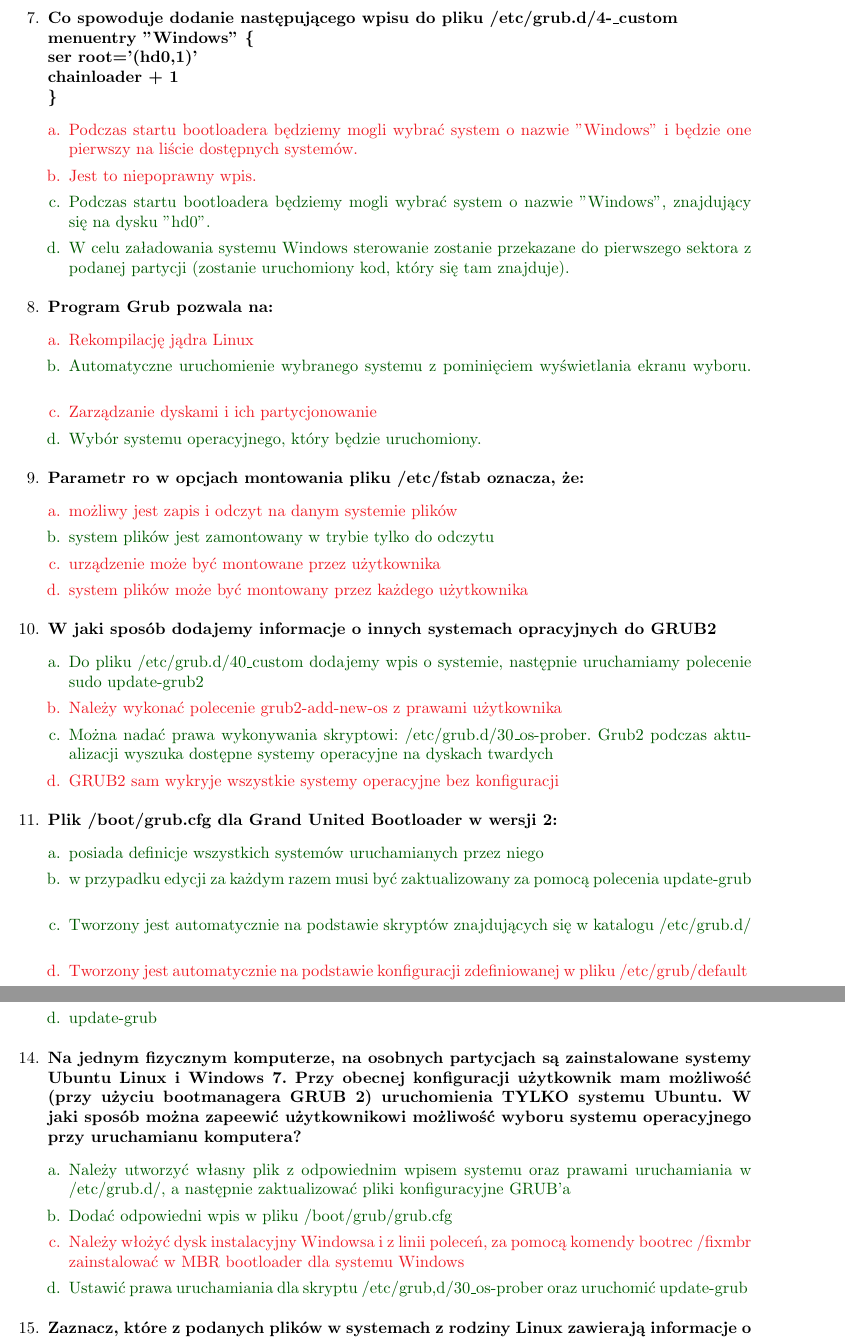
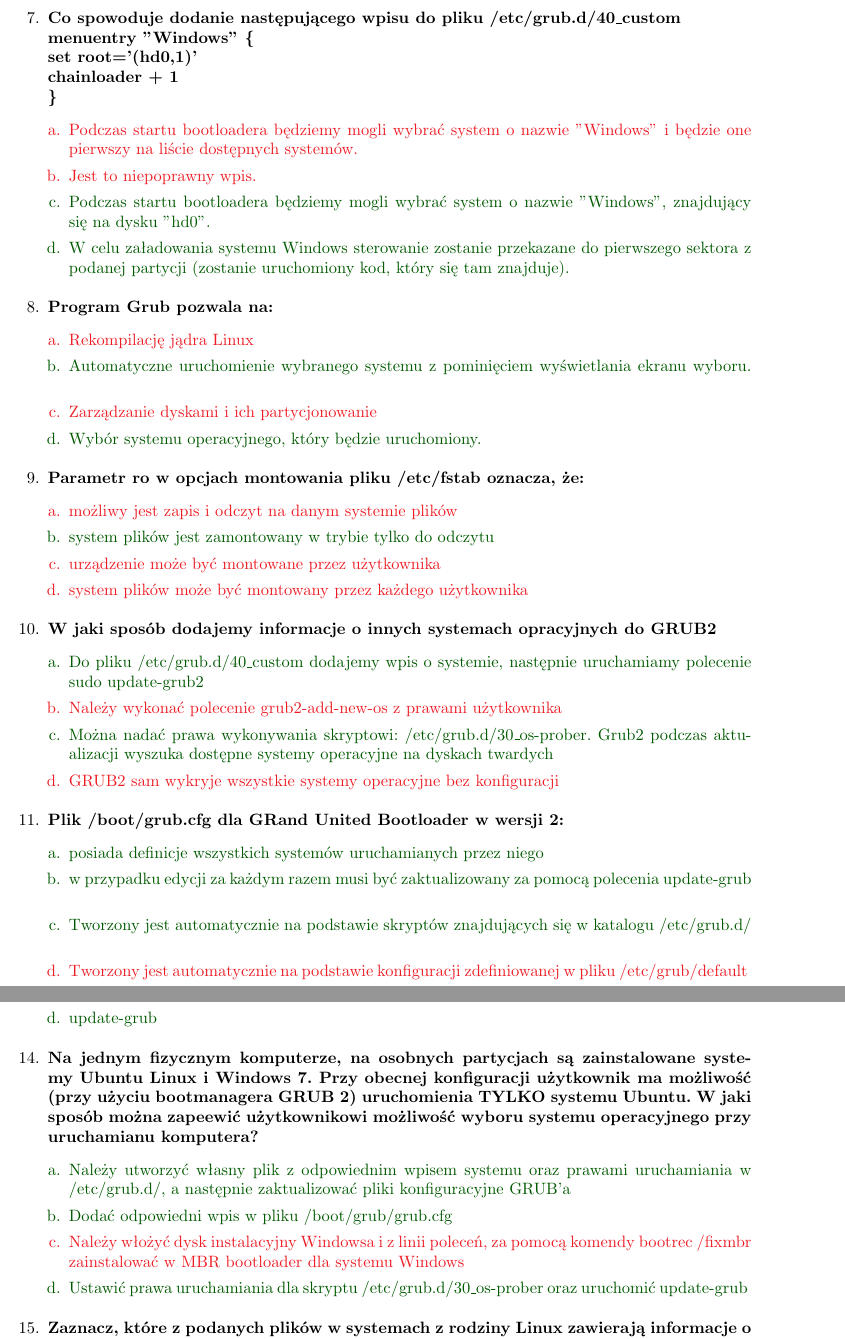
Before and after one commit to Forczu/Dedykowane-systemy-operacyjne-pytania, a LaTeX document (DSO_main.tex, which reads Tex/Linux_5_Wielosystemowosc.tex): two parts of pages 62 and 63 of 73, joined at a grey line, cut so that both start at the same text. Compiled offline with pdfLaTeX.

Commit message:
Linux Wielosystemowość - wincyj literówek

```diff
--- a/Tex/Linux_5_Wielosystemowosc.tex
+++ b/Tex/Linux_5_Wielosystemowosc.tex
@@ -39,9 +39,9 @@
 	{Tak}{setroot(hd0, 1) odwoła się do pierwszej partycji pierwszego dysku (dev/sda1)}
 	{Nie}{setroot(hd0, 1) odwoła się do drugiej partycji pierwszego dysku (dev/sda2)}
 
-	\item \question{Co spowoduje dodanie następującego wpisu do pliku /etc/grub.d/4-\_custom \\
+	\item \question{Co spowoduje dodanie następującego wpisu do pliku /etc/grub.d/40\_custom \\
 		menuentry "Windows" \{ \\
-		ser root='(hd0,1)' \\
+		set root='(hd0,1)' \\
 		chainloader + 1 \\
 		\} }
 	{Nie}{Podczas startu bootloadera będziemy mogli wybrać system o nazwie "Windows" i będzie one pierwszy na liście dostępnych systemów.}
@@ -67,7 +67,7 @@
 	{Tak}{Można nadać prawa wykonywania skryptowi: /etc/grub.d/30\_os-prober. Grub2 podczas aktualizacji wyszuka dostępne systemy operacyjne na dyskach twardych}
 	{Nie}{GRUB2 sam wykryje wszystkie systemy operacyjne bez konfiguracji}
 
-	\item \question{Plik /boot/grub.cfg dla Grand United Bootloader w wersji 2:}
+	\item \question{Plik /boot/grub.cfg dla GRand United Bootloader w wersji 2:}
 	{Tak}{posiada definicje wszystkich systemów uruchamianych przez niego}
 	{Tak}{w przypadku edycji za każdym razem musi być zaktualizowany za pomocą polecenia update-grub}
 	{Tak}{Tworzony jest automatycznie na podstawie skryptów znajdujących się w katalogu /etc/grub.d/}
@@ -87,11 +87,11 @@
 	{Nie}{grub-refresh}
 	{Tak}{update-grub}
 
-	\item \question{Na jednym fizycznym komputerze, na osobnych partycjach są zainstalowane systemy Ubuntu Linux i Windows 7. Przy obecnej konfiguracji użytkownik mam możliwość (przy użyciu bootmanagera GRUB 2) uruchomienia TYLKO systemu Ubuntu. W jaki sposób można zapeewić użytkownikowi możliwość wyboru systemu operacyjnego przy uruchamianu komputera?}
+	\item \question{Na jednym fizycznym komputerze, na osobnych partycjach są zainstalowane systemy Ubuntu Linux i Windows 7. Przy obecnej konfiguracji użytkownik ma możliwość (przy użyciu bootmanagera GRUB 2) uruchomienia TYLKO systemu Ubuntu. W jaki sposób można zapeewić użytkownikowi możliwość wyboru systemu operacyjnego przy uruchamianu komputera?}
 	{Tak}{Należy utworzyć własny plik z odpowiednim wpisem systemu oraz prawami uruchamiania w /etc/grub.d/, a następnie zaktualizować pliki konfiguracyjne GRUB'a}
 	{Tak}{Dodać odpowiedni wpis w pliku /boot/grub/grub.cfg}
 	{Nie}{Należy włożyć dysk instalacyjny Windowsa i z linii poleceń, za pomocą komendy bootrec /fixmbr zainstalować w MBR bootloader dla systemu Windows}
-	{Tak}{Ustawić prawa uruchamiania dla skryptu /etc/grub,d/30\_os-prober oraz uruchomić update-grub}
+	{Tak}{Ustawić prawa uruchamiania dla skryptu /etc/grub.d/30\_os-prober oraz uruchomić update-grub}
 
 	\item \question{Zaznacz, które z podanych plików w systemach z rodziny Linux zawierają informacje o systemach, które mają zostać automatycznie zamontowane przy uruchomieniu systemu operacyjnego.}
 	{Nie}{/boot/grub/grub.cfg}
```
Also changed, not shown: DSO_main.pdf, 2 other files.
